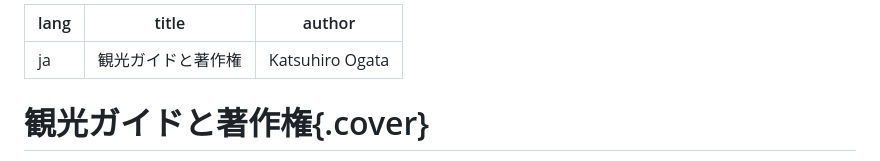
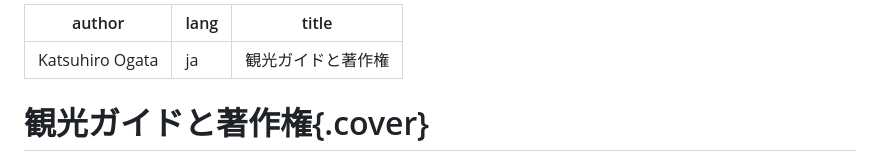
Before and after one commit to ogwata/20230708_tourist-guides-and-copyright, a Markdown page: manuscript.md, the part around the change. GitHub-like rendering.

```diff
--- a/manuscript.md
+++ b/manuscript.md
@@ -1,7 +1,7 @@
 ---
+author: Katsuhiro Ogata
 lang: ja
 title: 観光ガイドと著作権
-author: Katsuhiro Ogata
 ---
 
 
```
